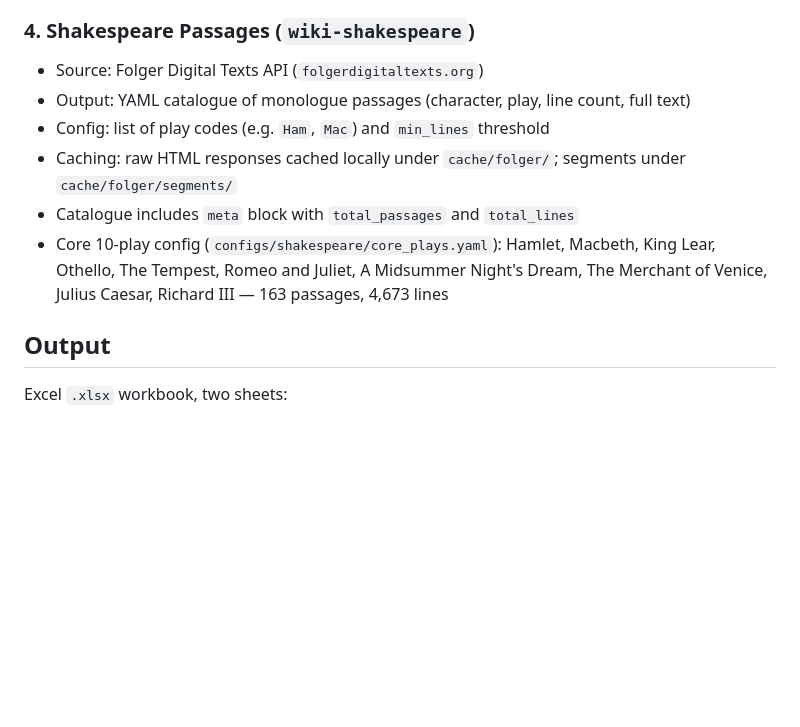
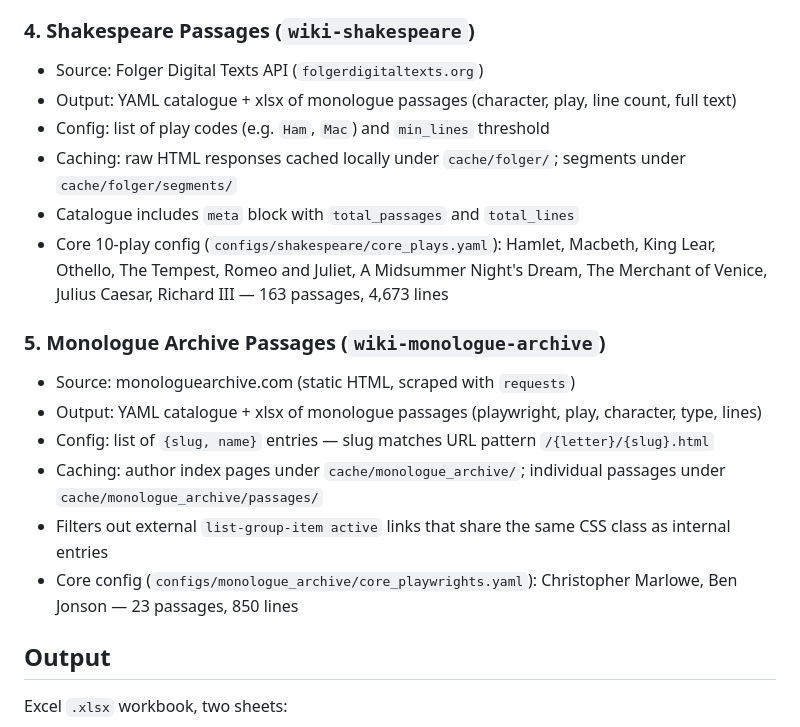
Before and after one commit to yipingwang12/wiki-acronym-tables, a Markdown page: PRD.md, the part around the change. Rendered like a GitHub page; blank space fills up the shorter version.

Commit message:
Update PRD with Monologue Archive pipeline and xlsx output notes

```diff
--- a/PRD.md
+++ b/PRD.md
@@ -29,11 +29,19 @@ Personal / educational use. Single user driving batch runs via CLI.
 
 ### 4. Shakespeare Passages (`wiki-shakespeare`)
 - Source: Folger Digital Texts API (`folgerdigitaltexts.org`)
-- Output: YAML catalogue of monologue passages (character, play, line count, full text)
+- Output: YAML catalogue + xlsx of monologue passages (character, play, line count, full text)
 - Config: list of play codes (e.g. `Ham`, `Mac`) and `min_lines` threshold
 - Caching: raw HTML responses cached locally under `cache/folger/`; segments under `cache/folger/segments/`
 - Catalogue includes `meta` block with `total_passages` and `total_lines`
 - Core 10-play config (`configs/shakespeare/core_plays.yaml`): Hamlet, Macbeth, King Lear, Othello, The Tempest, Romeo and Juliet, A Midsummer Night's Dream, The Merchant of Venice, Julius Caesar, Richard III — 163 passages, 4,673 lines
+
+### 5. Monologue Archive Passages (`wiki-monologue-archive`)
+- Source: monologuearchive.com (static HTML, scraped with `requests`)
+- Output: YAML catalogue + xlsx of monologue passages (playwright, play, character, type, lines)
+- Config: list of `{slug, name}` entries — slug matches URL pattern `/{letter}/{slug}.html`
+- Caching: author index pages under `cache/monologue_archive/`; individual passages under `cache/monologue_archive/passages/`
+- Filters out external `list-group-item active` links that share the same CSS class as internal entries
+- Core config (`configs/monologue_archive/core_playwrights.yaml`): Christopher Marlowe, Ben Jonson — 23 passages, 850 lines
 
 ## Output
 Excel `.xlsx` workbook, two sheets:
```
